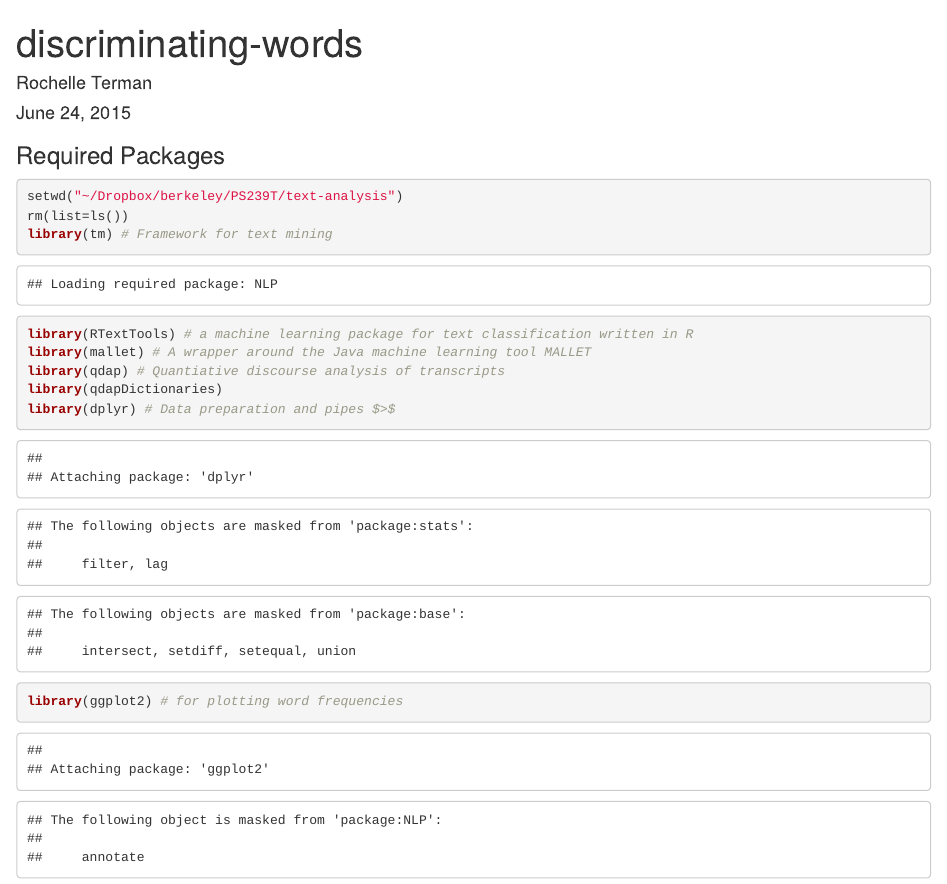
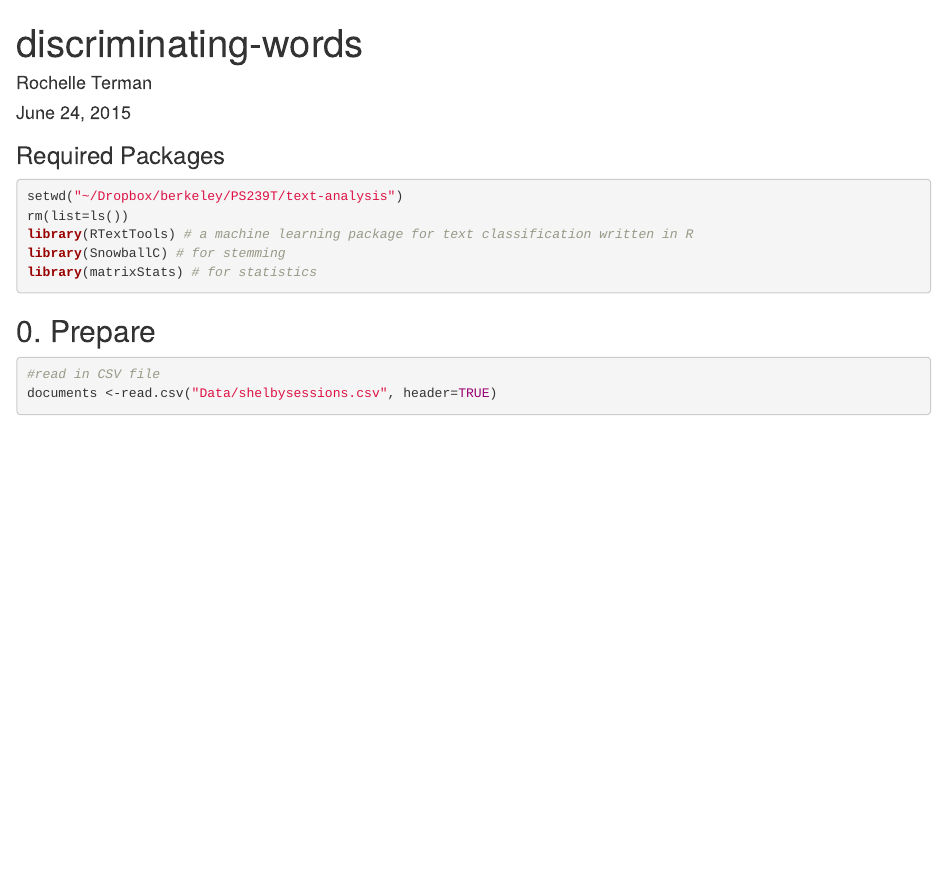
Before and after one commit to rochelleterman/text-analysis-dhbsi, an R Markdown document (2-discrimianting-words.Rmd): the page in a window 1100 px wide, from its top. Rendered offline with R 4.5, knitr and Pandoc, with nearby package versions; some code elsewhere in the file could not run offline.

Commit message:
editing required packages

````diff
--- a/2-discrimianting-words.Rmd
+++ b/2-discrimianting-words.Rmd
@@ -5,18 +5,12 @@ date: "June 24, 2015"
 output: html_document
 ---
 
+### Required Packages
 
-### Required Packages
 ```{r}
 setwd("~/Dropbox/berkeley/PS239T/text-analysis")
 rm(list=ls())
-library(tm) # Framework for text mining
 library(RTextTools) # a machine learning package for text classification written in R
-library(mallet) # A wrapper around the Java machine learning tool MALLET
-library(qdap) # Quantiative discourse analysis of transcripts
-library(qdapDictionaries)
-library(dplyr) # Data preparation and pipes $>$
-library(ggplot2) # for plotting word frequencies
 library(SnowballC) # for stemming
 library(matrixStats) # for statistics
 ```
````
Also changed, not shown: 1-Pre-processing.Rmd (+1 -1 lines).
